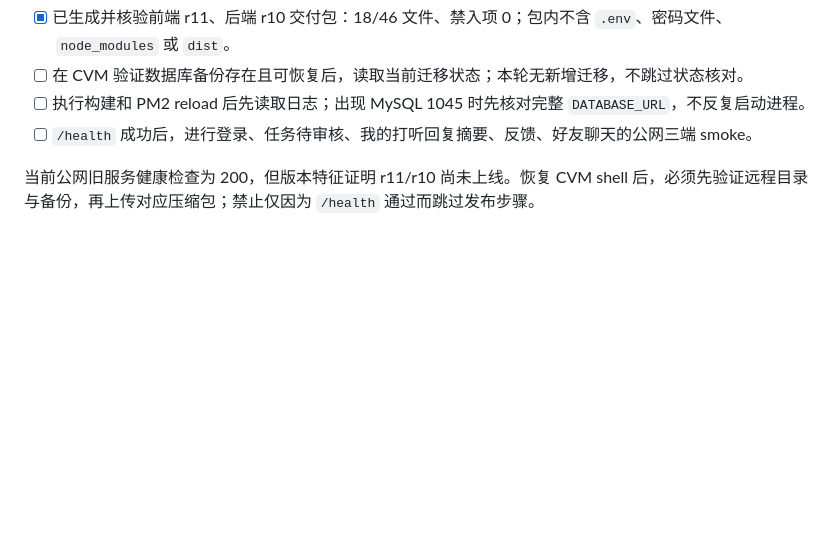
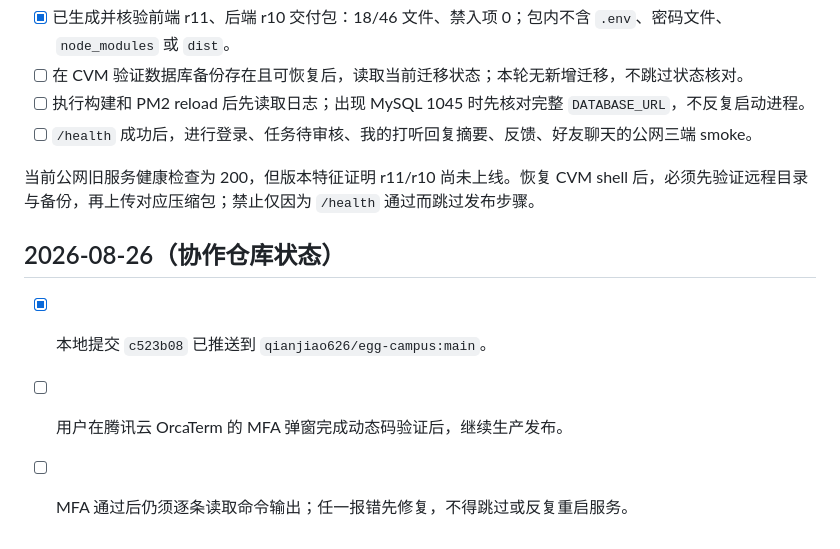
Before and after one commit to qianjiao626/egg-campus, a Markdown page: docs/obsidian-sync/05-执行待办.md, the part around the change. Rendered like a GitHub page; blank space fills up the shorter version.

```diff
--- a/docs/obsidian-sync/05-执行待办.md
+++ b/docs/obsidian-sync/05-执行待办.md
@@ -187,3 +187,9 @@ tags:
 - [ ] `/health` 成功后，进行登录、任务待审核、我的打听回复摘要、反馈、好友聊天的公网三端 smoke。
 
 当前公网旧服务健康检查为 200，但版本特征证明 r11/r10 尚未上线。恢复 CVM shell 后，必须先验证远程目录与备份，再上传对应压缩包；禁止仅因为 `/health` 通过而跳过发布步骤。
+
+## 2026-08-26（协作仓库状态）
+
+- [x] 本地提交 `c523b08` 已推送到 `qianjiao626/egg-campus:main`。
+- [ ] 用户在腾讯云 OrcaTerm 的 MFA 弹窗完成动态码验证后，继续生产发布。
+- [ ] MFA 通过后仍须逐条读取命令输出；任一报错先修复，不得跳过或反复重启服务。
```
Also changed, not shown: docs/obsidian-sync/06-变更日志.md (+7 -0 lines).
